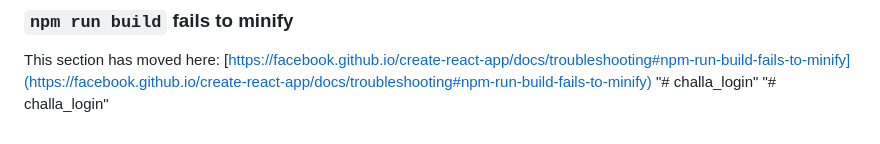
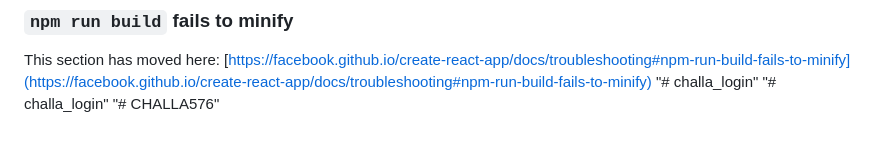
Before and after one commit to CHALLA576/CHALLA576, a Markdown page: README.md, the part around the change. Drawn GitHub-style.

```diff
--- a/README.md
+++ b/README.md
@@ -70,3 +70,4 @@ This section has moved here: [https://facebook.github.io/create-react-app/docs/d
 This section has moved here: [https://facebook.github.io/create-react-app/docs/troubleshooting#npm-run-build-fails-to-minify](https://facebook.github.io/create-react-app/docs/troubleshooting#npm-run-build-fails-to-minify)
 "# challa_login"
 "# challa_login"
+"# CHALLA576"
```
